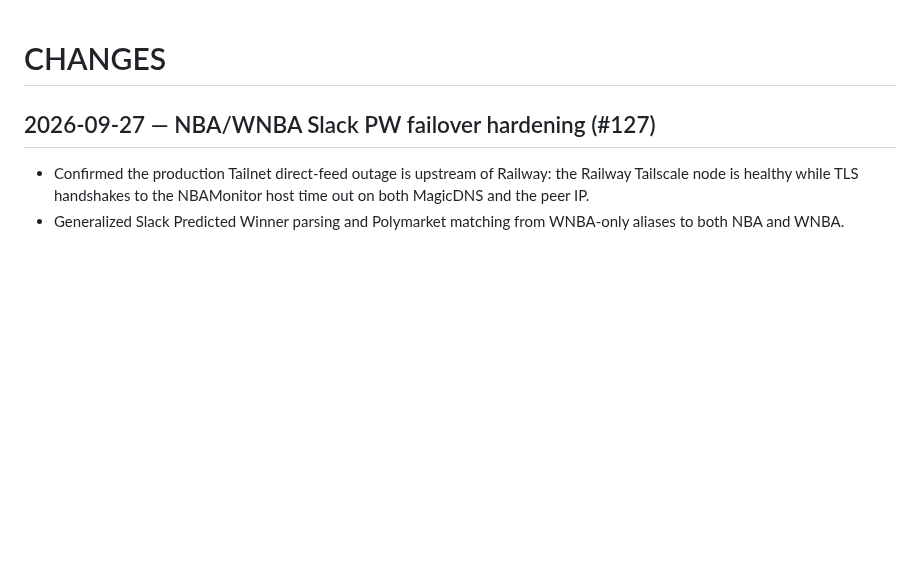
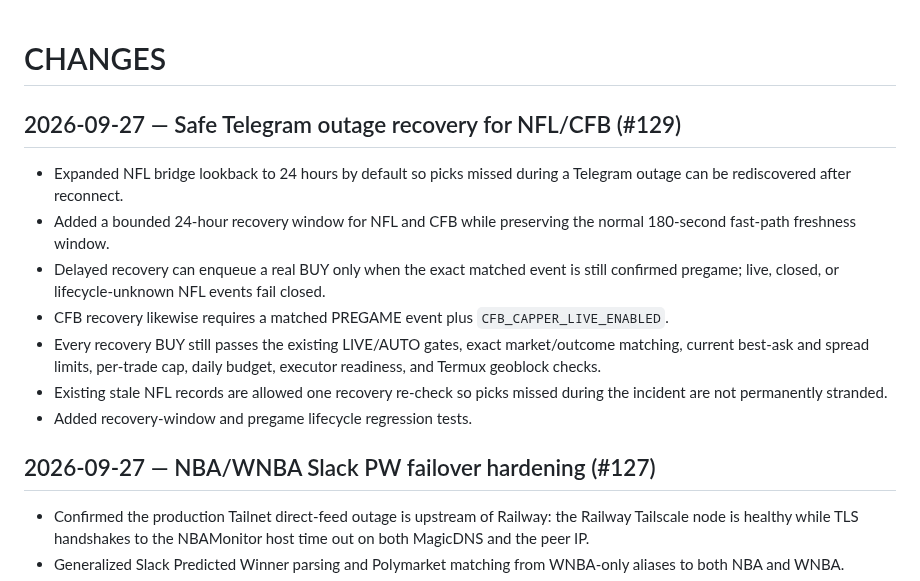
Before and after one commit to s01100011-a11y/polymarket-auto-bot, a Markdown page: CHANGES.md, the part around the change. Drawn GitHub-style; blank space fills up the shorter version.

Commit message:
Document Telegram outage recovery (#129)

```diff
--- a/CHANGES.md
+++ b/CHANGES.md
@@ -1,4 +1,15 @@
 # CHANGES
+
+## 2026-09-27 — Safe Telegram outage recovery for NFL/CFB (#129)
+
+- Expanded NFL bridge lookback to 24 hours by default so picks missed during a Telegram outage can be rediscovered after reconnect.
+- Added a bounded 24-hour recovery window for NFL and CFB while preserving the normal 180-second fast-path freshness window.
+- Delayed recovery can enqueue a real BUY only when the exact matched event is still confirmed pregame; live, closed, or lifecycle-unknown NFL events fail closed.
+- CFB recovery likewise requires a matched PREGAME event plus `CFB_CAPPER_LIVE_ENABLED`.
+- Every recovery BUY still passes the existing LIVE/AUTO gates, exact market/outcome matching, current best-ask and spread limits, per-trade cap, daily budget, executor readiness, and Termux geoblock checks.
+- Existing stale NFL records are allowed one recovery re-check so picks missed during the incident are not permanently stranded.
+- Added recovery-window and pregame lifecycle regression tests.
+
 
 ## 2026-09-27 — NBA/WNBA Slack PW failover hardening (#127)
 
```
